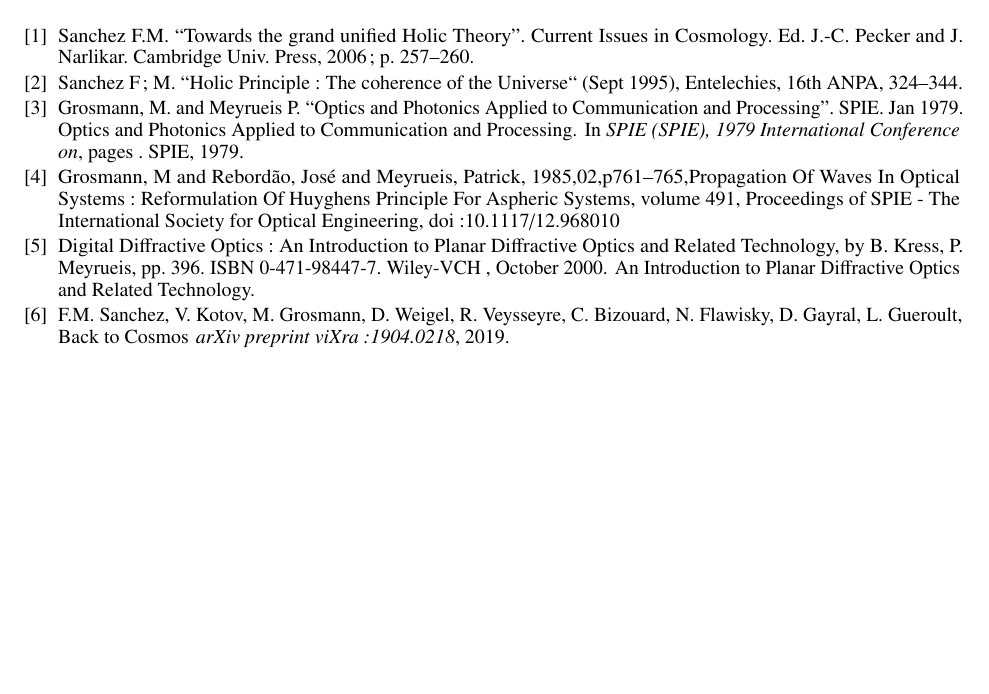
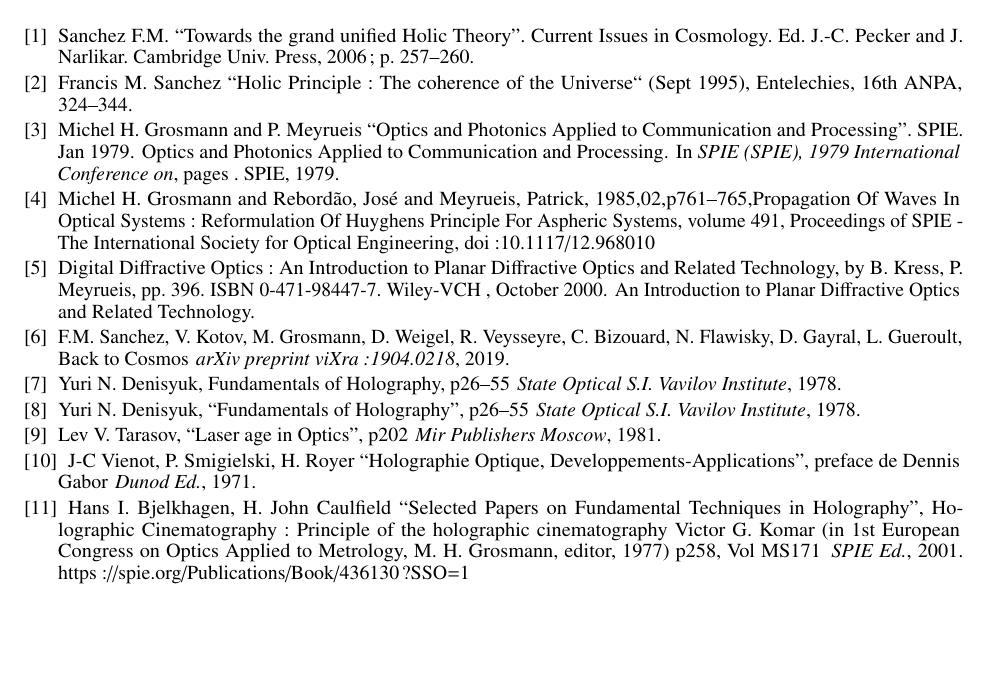
Before and after one commit to hol137/retour-au-cosmos, a LaTeX document (main.tex): part of page 23 of 25, cut so that both start at the same text. Compiled offline with pdfLaTeX.

Commit message:
Update main.tex

```diff
--- a/main.tex
+++ b/main.tex
@@ -1011,16 +1011,26 @@
 Issues in Cosmology. Ed. J.-C. Pecker and J. Narlikar. Cambridge Univ. Press,
 2006; p. 257--260.
 
-\bibitem{Sanchez4} Sanchez F; M. ``Holic Principle: The coherence of the Universe`` (Sept 1995), Entelechies, 16th ANPA, 324--344.
-\bibitem{Grosmann} Grosmann, M. and Meyrueis P. ``Optics and Photonics Applied to Communication and Processing''. SPIE.  Jan 1979.
+\bibitem{Sanchez4} Francis M. Sanchez ``Holic Principle: The coherence of the Universe`` (Sept 1995), Entelechies, 16th ANPA, 324--344.
+\bibitem{Grosmann} Michel H. Grosmann and P. Meyrueis ``Optics and Photonics Applied to Communication and Processing''. SPIE.  Jan 1979.
 \newblock Optics and Photonics Applied to Communication and Processing.
 \newblock In {\em SPIE (SPIE), 1979
   International Conference on}, pages . SPIE, 1979.
-\bibitem{Grosmann2} Grosmann, M and Rebordão, José and Meyrueis, Patrick, 1985,02,p761--765,Propagation Of Waves In Optical Systems: Reformulation Of Huyghens Principle For Aspheric Systems,
+\bibitem{Grosmann2} Michel H. Grosmann and Rebordão, José and Meyrueis, Patrick, 1985,02,p761--765,Propagation Of Waves In Optical Systems: Reformulation Of Huyghens Principle For Aspheric Systems,
 volume 491, Proceedings of SPIE - The International Society for Optical Engineering, doi:10.1117/12.968010
 \bibitem{Kress} Digital Diffractive Optics: An Introduction to Planar Diffractive Optics and Related Technology, by B. Kress, P. Meyrueis, pp. 396. ISBN 0-471-98447-7. Wiley-VCH , October 2000.
 \newblock An Introduction to Planar Diffractive Optics and Related Technology.
 \bibitem{Sanchez5} F.M. Sanchez, V. Kotov, M. Grosmann, D. Weigel, R. Veysseyre, C. Bizouard, N. Flawisky, D. Gayral, L. Gueroult, Back to Cosmos
 \newblock {\em arXiv preprint viXra:1904.0218}, 2019.
+\bibitem{Denisyuk} Yuri N. Denisyuk, Fundamentals of Holography, p26--55
+\newblock {\em State Optical S.I. Vavilov Institute}, 1978.
+\bibitem{Denisyuk} Yuri N. Denisyuk, ``Fundamentals of Holography'', p26--55
+\newblock {\em State Optical S.I. Vavilov Institute}, 1978.
+\bibitem{Tarasov} Lev V. Tarasov, ``Laser age in Optics'', p202
+\newblock {\em Mir Publishers Moscow}, 1981.
+\bibitem{Vienot} J-C Vienot, P. Smigielski, H. Royer ``Holographie Optique, Developpements-Applications'', preface de Dennis Gabor
+\newblock {\em Dunod Ed.}, 1971.
+\bibitem{Bjelkhagen} Hans I. Bjelkhagen, H. John Caulfield ``Selected Papers on Fundamental Techniques in Holography'', Holographic Cinematography: Principle of the holographic cinematography Victor G. Komar (in 1st European Congress on Optics Applied to Metrology, M. H. Grosmann, editor, 1977) p258, Vol MS171
+\newblock {\em SPIE Ed.}, 2001. https://spie.org/Publications/Book/436130?SSO=1
 \end{thebibliography}
 \end{document}
```
